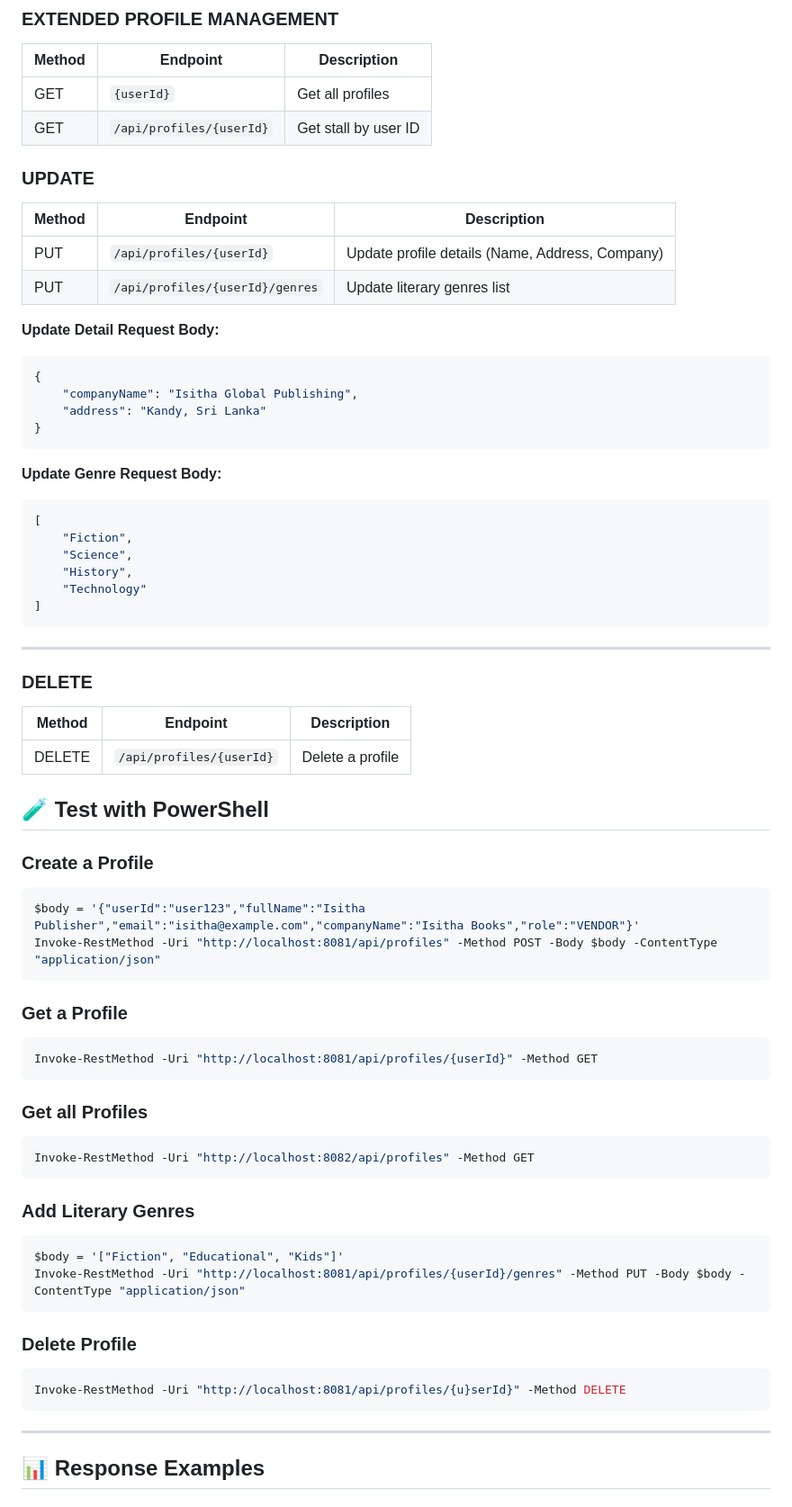
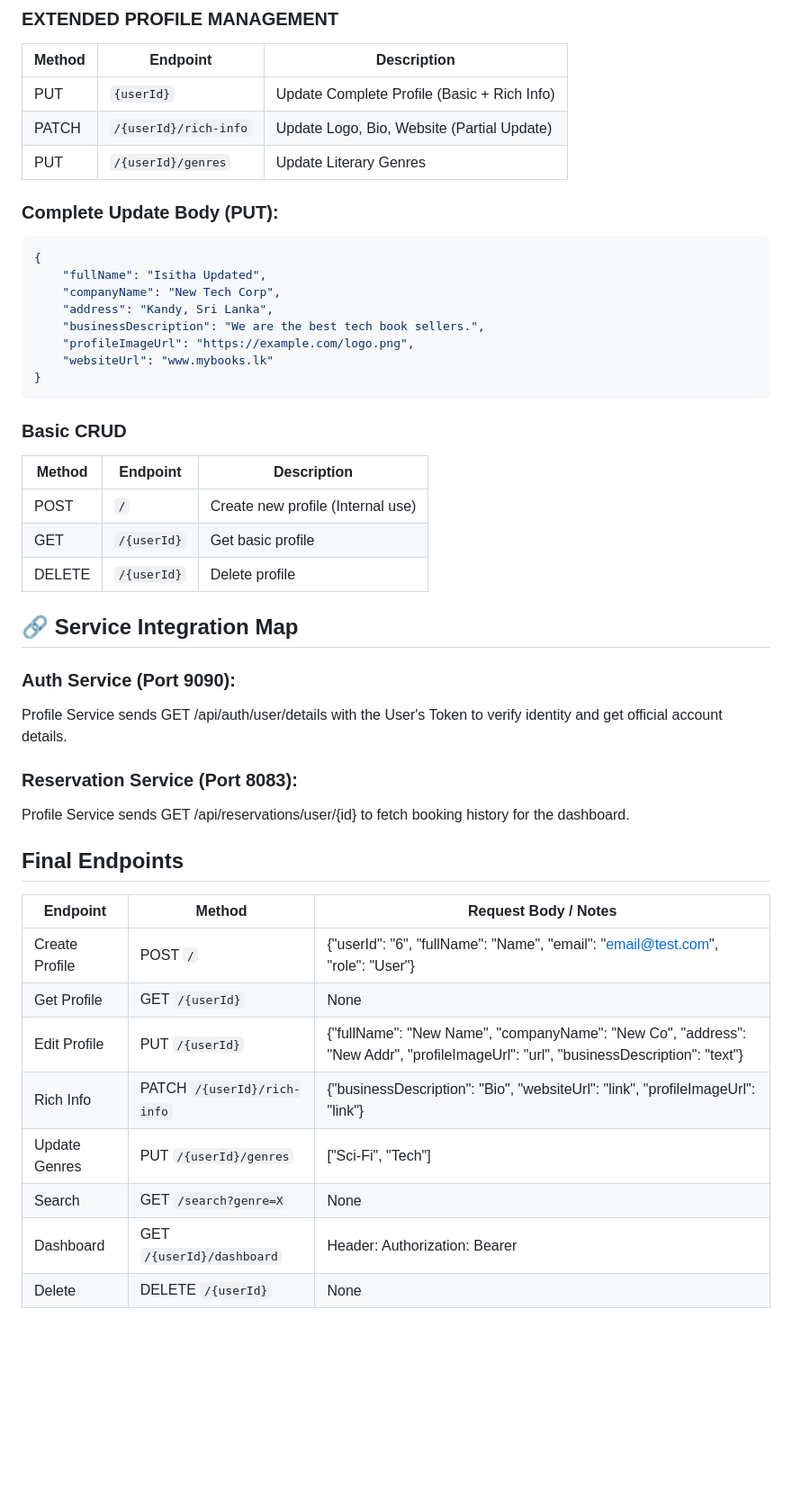
Before and after one commit to InformationSecurity11/Stall-Reservation-System, a Markdown page: profile-management-service/README.md, the part around the change printed below. Shown: that part at 90% size. Drawn GitHub-style; blank space fills up the shorter version.

Commit message:
Updated API Endpoints

````diff
--- a/profile-management-service/README.md
+++ b/profile-management-service/README.md
@@ -121,70 +121,50 @@ Authorization: Bearer <JWT_TOKEN>
 
 | Method | Endpoint | Description |
 |--------|----------|-------------|
-| GET | `{userId}` | Get all profiles |
-| GET | `/api/profiles/{userId}` | Get stall by user ID |
+| PUT | `{userId}` | Update Complete Profile (Basic + Rich Info) |
+| PATCH | `/{userId}/rich-info` | Update Logo, Bio, Website (Partial Update) |
+| PUT | `/{userId}/genres` | Update Literary Genres |
 
-### UPDATE
+### Complete Update Body (PUT):
+```json
+{
+    "fullName": "Isitha Updated",
+    "companyName": "New Tech Corp",
+    "address": "Kandy, Sri Lanka",
+    "businessDescription": "We are the best tech book sellers.",
+    "profileImageUrl": "https://example.com/logo.png",
+    "websiteUrl": "www.mybooks.lk"
+}
+```
+### Basic CRUD
 
 | Method | Endpoint | Description |
 |--------|----------|-------------|
-| PUT | `/api/profiles/{userId}` | Update profile details (Name, Address, Company) |
-| PUT | `/api/profiles/{userId}/genres` | Update literary genres list |
+| POST | `/` | Create new profile (Internal use) |
+| GET | `/{userId}` | Get basic profile|
+| DELETE | `/{userId}` | Delete profile |
 
-**Update Detail Request Body:**
-```json
-{
-    "companyName": "Isitha Global Publishing",
-    "address": "Kandy, Sri Lanka"
-}
-```
+## 🔗 Service Integration Map
 
-**Update Genre Request Body:**
-```json
-[
-    "Fiction",
-    "Science",
-    "History",
-    "Technology"
-]
-```
----
+### Auth Service (Port 9090):
 
-### DELETE
+Profile Service sends GET /api/auth/user/details with the User's Token to verify identity and get official account details.
 
-| Method | Endpoint | Description |
-|--------|----------|-------------|
-| DELETE | `/api/profiles/{userId}` | Delete a profile |
+### Reservation Service (Port 8083):
 
-## 🧪 Test with PowerShell
+Profile Service sends GET /api/reservations/user/{id} to fetch booking history for the dashboard.
 
-### Create a Profile
-```powershell
-$body = '{"userId":"user123","fullName":"Isitha Publisher","email":"isitha@example.com","companyName":"Isitha Books","role":"VENDOR"}'
-Invoke-RestMethod -Uri "http://localhost:8081/api/profiles" -Method POST -Body $body -ContentType "application/json"
-```
 
-### Get a Profile
-```powershell
-Invoke-RestMethod -Uri "http://localhost:8081/api/profiles/{userId}" -Method GET
-```
+## Final Endpoints
 
-### Get all Profiles
-```powershell
-Invoke-RestMethod -Uri "http://localhost:8082/api/profiles" -Method GET
-```
+| Endpoint        | Method                      | Request Body / Notes                                                                 |
+|-----------------|-----------------------------|---------------------------------------------------------------------------------------|
+| Create Profile  | POST `/`                    | {"userId": "6", "fullName": "Name", "email": "email@test.com", "role": "User"}        |
+| Get Profile     | GET `/{userId}`             | None                                                                                  |
+| Edit Profile    | PUT `/{userId}`             | {"fullName": "New Name", "companyName": "New Co", "address": "New Addr", "profileImageUrl": "url", "businessDescription": "text"} |
+| Rich Info       | PATCH `/{userId}/rich-info` | {"businessDescription": "Bio", "websiteUrl": "link", "profileImageUrl": "link"}       |
+| Update Genres   | PUT `/{userId}/genres`      | ["Sci-Fi", "Tech"]                                                                    |
+| Search          | GET `/search?genre=X`       | None                                                                                  |
+| Dashboard       | GET `/{userId}/dashboard`   | Header: Authorization: Bearer <TOKEN>                                                 |
+| Delete          | DELETE `/{userId}`          | None                                                                                  |
 
-### Add Literary Genres
-```powershell
-$body = '["Fiction", "Educational", "Kids"]'
-Invoke-RestMethod -Uri "http://localhost:8081/api/profiles/{userId}/genres" -Method PUT -Body $body -ContentType "application/json"
-```
-
-### Delete Profile
-```powershell
-Invoke-RestMethod -Uri "http://localhost:8081/api/profiles/{u}serId}" -Method DELETE
-```
----
-
-## 📊 Response Examples
-
````
Also changed, not shown: other parts of profile-management-service/README.md (+0 -62 lines).
